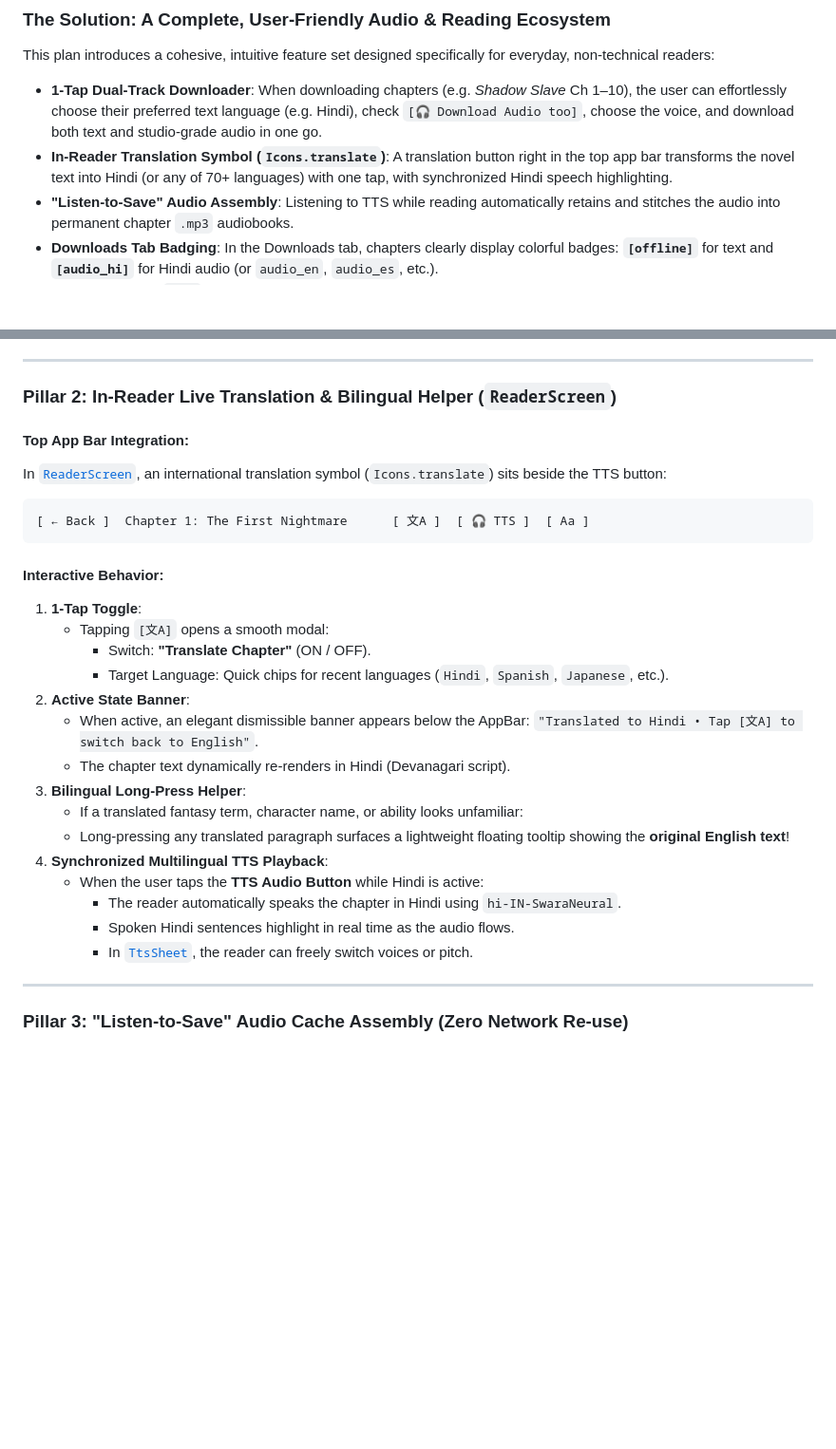
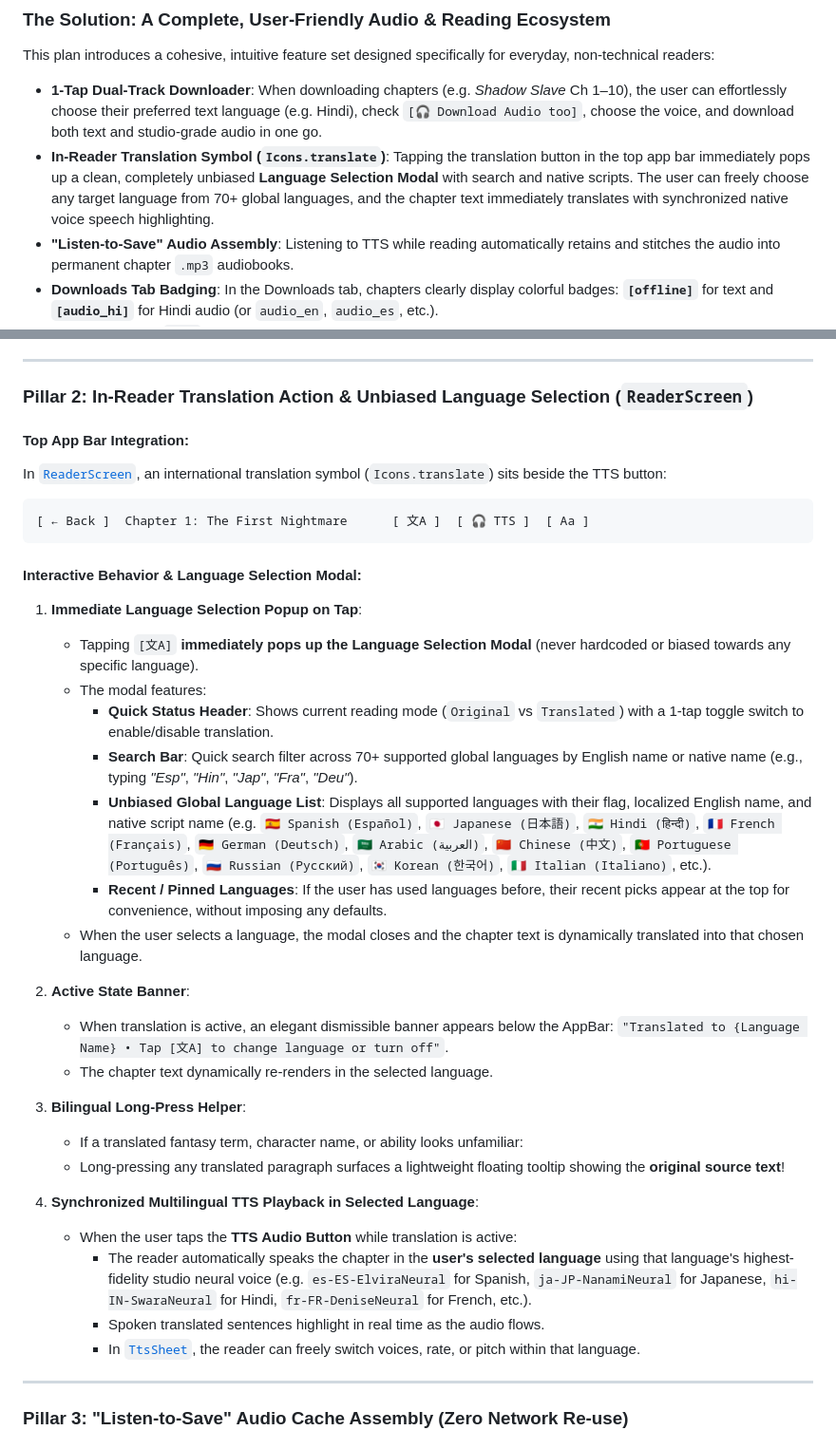
Before and after one commit to AdityaPatra-dev/Novels-World, a Markdown page: plan.md, 2 parts joined by grey strips. Shown at 95% size. Rendered like a GitHub page; blank space fills up the shorter version.

Commit message:
docs: ensure completely unbiased language selection modal pops up on tapping translation icon

````diff
--- a/plan.md
+++ b/plan.md
@@ -18,7 +18,7 @@ Previously, reading and downloading in novel apps was rigidly one-dimensional:
 ### The Solution: A Complete, User-Friendly Audio & Reading Ecosystem
 This plan introduces a cohesive, intuitive feature set designed specifically for everyday, non-technical readers:
 - **1-Tap Dual-Track Downloader**: When downloading chapters (e.g. *Shadow Slave* Ch 1–10), the user can effortlessly choose their preferred text language (e.g. Hindi), check `[🎧 Download Audio too]`, choose the voice, and download both text and studio-grade audio in one go.
-- **In-Reader Translation Symbol (`Icons.translate`)**: A translation button right in the top app bar transforms the novel text into Hindi (or any of 70+ languages) with one tap, with synchronized Hindi speech highlighting.
+- **In-Reader Translation Symbol (`Icons.translate`)**: Tapping the translation button in the top app bar immediately pops up a clean, completely unbiased **Language Selection Modal** with search and native scripts. The user can freely choose any target language from 70+ global languages, and the chapter text immediately translates with synchronized native voice speech highlighting.
 - **"Listen-to-Save" Audio Assembly**: Listening to TTS while reading automatically retains and stitches the audio into permanent chapter `.mp3` audiobooks.
 - **Downloads Tab Badging**: In the Downloads tab, chapters clearly display colorful badges: **`[offline]`** for text and **`[audio_hi]`** for Hindi audio (or `audio_en`, `audio_es`, etc.).
 - **1-Click Portable `.zip` Backup & Migration**: An Export/Import window packages all novels, chapters, audiobooks, and progress into a single `.zip` file on phone storage. Reinstalling the app and picking the `.zip` file instantly restores everything.
@@ -118,7 +118,7 @@ When the user taps the `[Download]` button on any novel, a clean bottom sheet op
 
 ---
 
-### Pillar 2: In-Reader Live Translation & Bilingual Helper (`ReaderScreen`)
+### Pillar 2: In-Reader Translation Action & Unbiased Language Selection (`ReaderScreen`)
 
 #### Top App Bar Integration:
 In [`ReaderScreen`](file:///home/adityapatra/Documents/GitHub/Novels-World/lib/ui/reader/reader_screen.dart), an international translation symbol (`Icons.translate`) sits beside the TTS button:
@@ -127,23 +127,30 @@ In [`ReaderScreen`](file:///home/adityapatra/Documents/GitHub/Novels-World/lib/u
 [ ← Back ]  Chapter 1: The First Nightmare      [ 文A ]  [ 🎧 TTS ]  [ Aa ]
 ```
 
-#### Interactive Behavior:
-1. **1-Tap Toggle**:
-   - Tapping `[文A]` opens a smooth modal:
-     - Switch: **"Translate Chapter"** (ON / OFF).
-     - Target Language: Quick chips for recent languages (`Hindi`, `Spanish`, `Japanese`, etc.).
+#### Interactive Behavior & Language Selection Modal:
+1. **Immediate Language Selection Popup on Tap**:
+   - Tapping `[文A]` **immediately pops up the Language Selection Modal** (never hardcoded or biased towards any specific language).
+   - The modal features:
+     - **Quick Status Header**: Shows current reading mode (`Original` vs `Translated`) with a 1-tap toggle switch to enable/disable translation.
+     - **Search Bar**: Quick search filter across 70+ supported global languages by English name or native name (e.g., typing *"Esp"*, *"Hin"*, *"Jap"*, *"Fra"*, *"Deu"*).
+     - **Unbiased Global Language List**: Displays all supported languages with their flag, localized English name, and native script name (e.g. `🇪🇸 Spanish (Español)`, `🇯🇵 Japanese (日本語)`, `🇮🇳 Hindi (हिन्दी)`, `🇫🇷 French (Français)`, `🇩🇪 German (Deutsch)`, `🇸🇦 Arabic (العربية)`, `🇨🇳 Chinese (中文)`, `🇵🇹 Portuguese (Português)`, `🇷🇺 Russian (Русский)`, `🇰🇷 Korean (한국어)`, `🇮🇹 Italian (Italiano)`, etc.).
+     - **Recent / Pinned Languages**: If the user has used languages before, their recent picks appear at the top for convenience, without imposing any defaults.
+   - When the user selects a language, the modal closes and the chapter text is dynamically translated into that chosen language.
+
 2. **Active State Banner**:
-   - When active, an elegant dismissible banner appears below the AppBar:
-     `"Translated to Hindi • Tap [文A] to switch back to English"`.
-   - The chapter text dynamically re-renders in Hindi (Devanagari script).
+   - When translation is active, an elegant dismissible banner appears below the AppBar:
+     `"Translated to {Language Name} • Tap [文A] to change language or turn off"`.
+   - The chapter text dynamically re-renders in the selected language.
+
 3. **Bilingual Long-Press Helper**:
    - If a translated fantasy term, character name, or ability looks unfamiliar:
-   - Long-pressing any translated paragraph surfaces a lightweight floating tooltip showing the **original English text**!
-4. **Synchronized Multilingual TTS Playback**:
-   - When the user taps the **TTS Audio Button** while Hindi is active:
-     - The reader automatically speaks the chapter in Hindi using `hi-IN-SwaraNeural`.
-     - Spoken Hindi sentences highlight in real time as the audio flows.
-     - In [`TtsSheet`](file:///home/adityapatra/Documents/GitHub/Novels-World/lib/ui/reader/tts_sheet.dart), the reader can freely switch voices or pitch.
+   - Long-pressing any translated paragraph surfaces a lightweight floating tooltip showing the **original source text**!
+
+4. **Synchronized Multilingual TTS Playback in Selected Language**:
+   - When the user taps the **TTS Audio Button** while translation is active:
+     - The reader automatically speaks the chapter in the **user's selected language** using that language's highest-fidelity studio neural voice (e.g. `es-ES-ElviraNeural` for Spanish, `ja-JP-NanamiNeural` for Japanese, `hi-IN-SwaraNeural` for Hindi, `fr-FR-DeniseNeural` for French, etc.).
+     - Spoken translated sentences highlight in real time as the audio flows.
+     - In [`TtsSheet`](file:///home/adityapatra/Documents/GitHub/Novels-World/lib/ui/reader/tts_sheet.dart), the reader can freely switch voices, rate, or pitch within that language.
 
 ---
 
````
